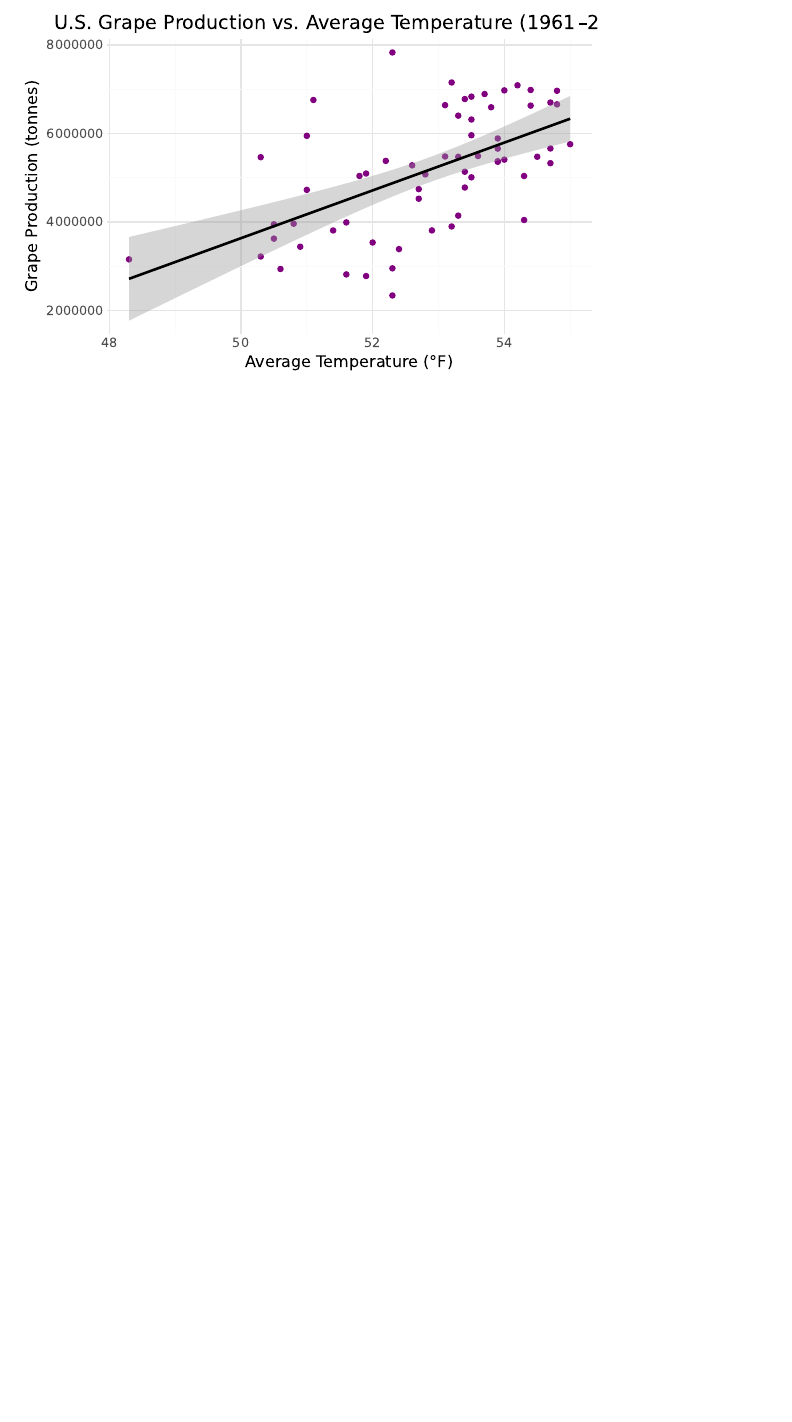
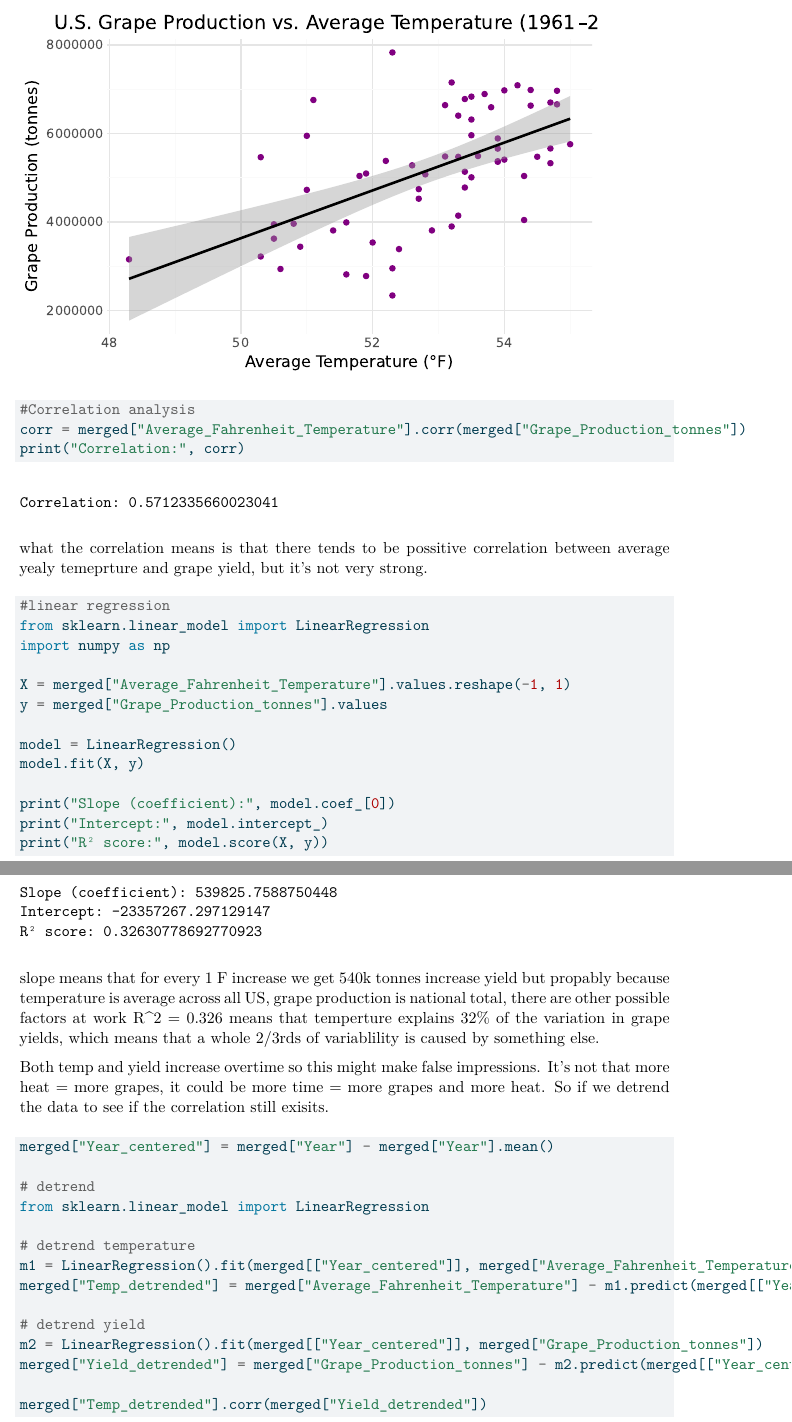
Before and after one commit to smartinez1123/csci385, a Quarto document (project.qmd): part of page 2 of 2 before the commit and two parts of pages 2 and 3 of 3 after it, the two joined at a grey line, cut so that both start at the same text, the shorter picture padded with empty space. The pictures show the output file project.pdf that the author committed with the source.

Commit message:
did more data science on what we already had

````diff
--- a/project.qmd
+++ b/project.qmd
@@ -44,3 +44,50 @@ y="Grape Production (tonnes)"
 theme_minimal()
 )
 ```
+
+
+```{python}
+#Correlation analysis
+corr = merged["Average_Fahrenheit_Temperature"].corr(merged["Grape_Production_tonnes"])
+print("Correlation:", corr)
+
+```
+what the correlation means is that there tends to be possitive correlation between average yealy temeprture and grape yield, but it's not very strong.
+
+
+```{python}
+#linear regression
+from sklearn.linear_model import LinearRegression
+import numpy as np
+
+X = merged["Average_Fahrenheit_Temperature"].values.reshape(-1, 1)
+y = merged["Grape_Production_tonnes"].values
+
+model = LinearRegression()
+model.fit(X, y)
+
+print("Slope (coefficient):", model.coef_[0])
+print("Intercept:", model.intercept_)
+print("R² score:", model.score(X, y))
+
+```
+slope means that for every 1 F increase we get 540k tonnes increase yield but propably because temperature is average across all US, grape production is national total, there are other possible factors at work
+R^2 = 0.326 means that temperture explains 32% of the variation in grape yields, which means that a whole 2/3rds of variablility is caused by something else.
+
+
+Both temp and yield increase overtime so this might make false impressions. It's not that more heat = more grapes, it could be more time = more grapes and more heat. So if we detrend the data to see if the correlation still exisits.
+```{python}
+merged["Year_centered"] = merged["Year"] - merged["Year"].mean()
+
+# detrend
+from sklearn.linear_model import LinearRegression
+
+# detrend temperature
+m1 = LinearRegression().fit(merged[["Year_centered"]], merged["Average_Fahrenheit_Temperature"])
+merged["Temp_detrended"] = merged["Average_Fahrenheit_Temperature"] - m1.predict(merged[["Year_centered"]])
+
+# detrend yield
+m2 = LinearRegression().fit(merged[["Year_centered"]], merged["Grape_Production_tonnes"])
+merged["Yield_detrended"] = merged["Grape_Production_tonnes"] - m2.predict(merged[["Year_centered"]])
+
+merged["Temp_detrended"].corr(merged["Yield_detrended"])
````
Also changed, not shown: project.pdf, project.qmd (4 more changed lines).
